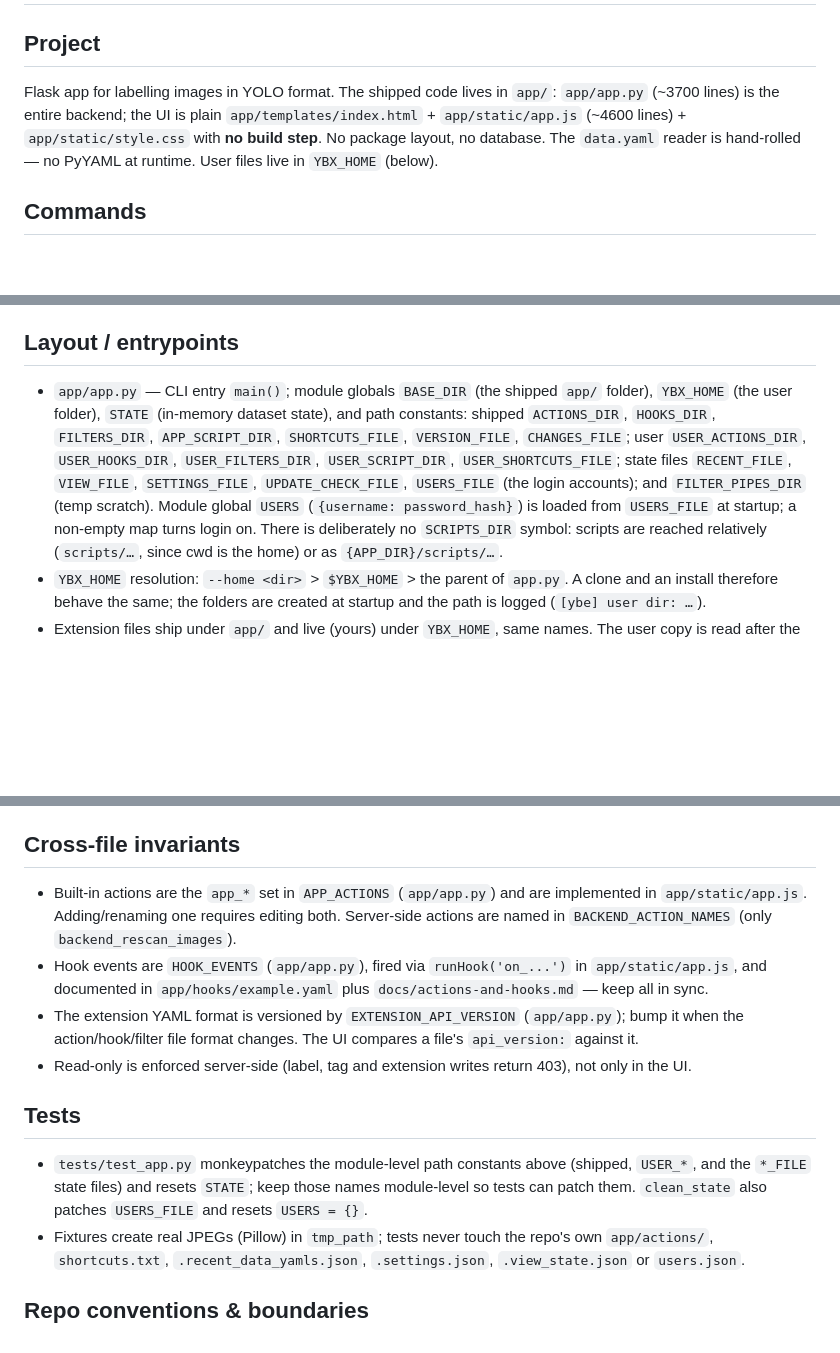
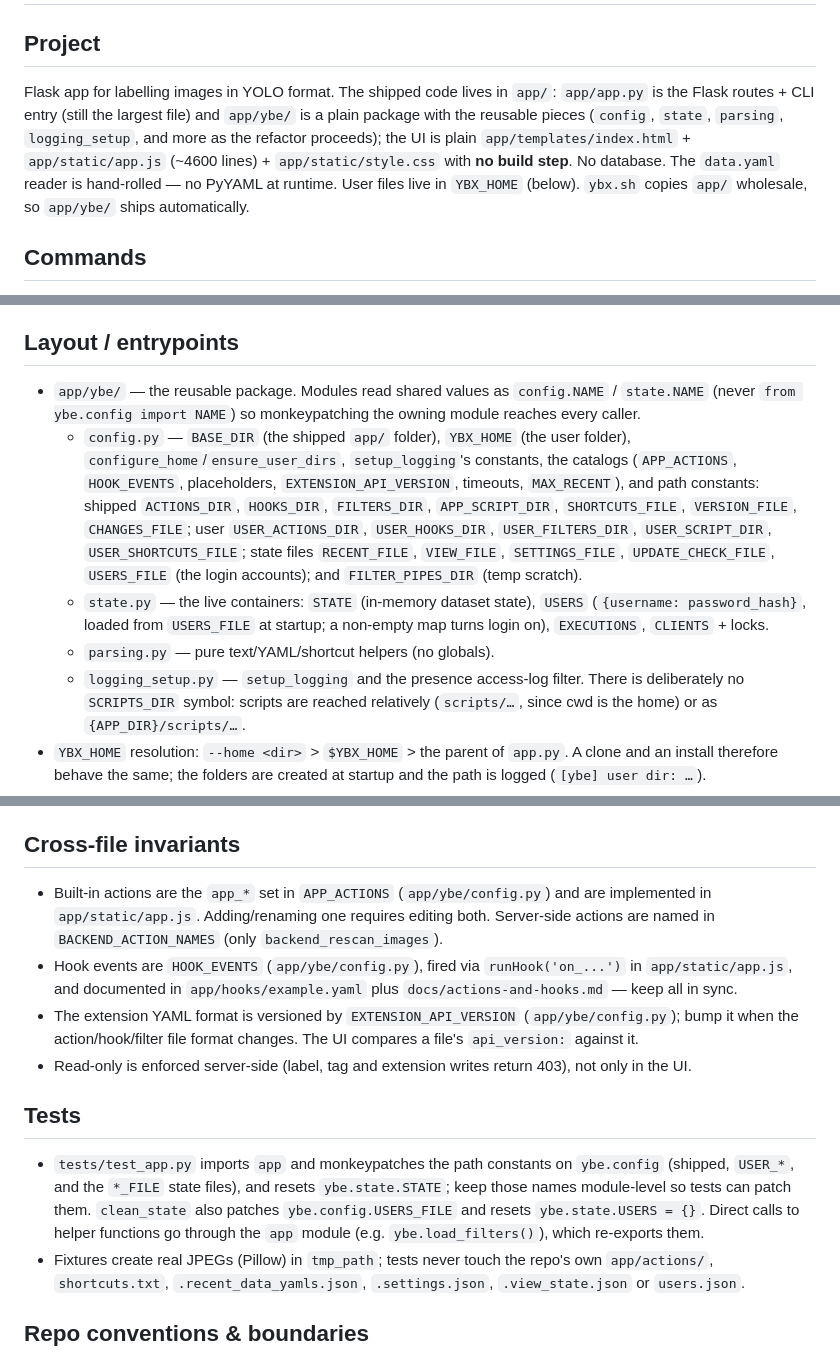
Before and after one commit to tabebqena/yolo-box-editor, a Markdown page: AGENTS.md, 3 parts joined by grey strips. GitHub-like rendering; blank space fills up the shorter version.

Commit message:
Document the app/ybe package layout in AGENTS.md

```diff
--- a/AGENTS.md
+++ b/AGENTS.md
@@ -2,11 +2,13 @@
 
 ## Project
 Flask app for labelling images in YOLO format. The shipped code lives in `app/`:
-`app/app.py` (~3700 lines) is the entire backend; the UI is plain
+`app/app.py` is the Flask routes + CLI entry (still the largest file) and
+`app/ybe/` is a plain package with the reusable pieces (`config`, `state`,
+`parsing`, `logging_setup`, and more as the refactor proceeds); the UI is plain
 `app/templates/index.html` + `app/static/app.js` (~4600 lines) +
-`app/static/style.css` with **no build step**. No package layout, no database.
-The `data.yaml` reader is hand-rolled — no PyYAML at runtime. User files live in
-`YBX_HOME` (below).
+`app/static/style.css` with **no build step**. No database. The `data.yaml`
+reader is hand-rolled — no PyYAML at runtime. User files live in `YBX_HOME`
+(below). `ybx.sh` copies `app/` wholesale, so `app/ybe/` ships automatically.
 
 ## Commands
 - Run: `python app/app.py --data /path/to/data.yaml` (optional `--readonly` to
@@ -30,16 +32,23 @@ The `data.yaml` reader is hand-rolled — no PyYAML at runtime. User files live
   Install Pillow (`pip install pillow`) or collection fails immediately.
 
 ## Layout / entrypoints
-- `app/app.py` — CLI entry `main()`; module globals `BASE_DIR` (the shipped
-  `app/` folder), `YBX_HOME` (the user folder), `STATE` (in-memory dataset
-  state), and path constants: shipped `ACTIONS_DIR`, `HOOKS_DIR`, `FILTERS_DIR`,
-  `APP_SCRIPT_DIR`, `SHORTCUTS_FILE`, `VERSION_FILE`, `CHANGES_FILE`; user
-  `USER_ACTIONS_DIR`, `USER_HOOKS_DIR`, `USER_FILTERS_DIR`, `USER_SCRIPT_DIR`,
-  `USER_SHORTCUTS_FILE`; state files `RECENT_FILE`, `VIEW_FILE`,
-  `SETTINGS_FILE`, `UPDATE_CHECK_FILE`, `USERS_FILE` (the login accounts); and
-  `FILTER_PIPES_DIR` (temp scratch). Module global `USERS`
-  (`{username: password_hash}`) is loaded from `USERS_FILE` at startup; a
-  non-empty map turns login on.
+- `app/ybe/` — the reusable package. Modules read shared values as
+  `config.NAME` / `state.NAME` (never `from ybe.config import NAME`) so
+  monkeypatching the owning module reaches every caller.
+  - `config.py` — `BASE_DIR` (the shipped `app/` folder), `YBX_HOME` (the user
+    folder), `configure_home`/`ensure_user_dirs`, `setup_logging`'s constants,
+    the catalogs (`APP_ACTIONS`, `HOOK_EVENTS`, placeholders, `EXTENSION_API_VERSION`,
+    timeouts, `MAX_RECENT`), and path constants: shipped `ACTIONS_DIR`,
+    `HOOKS_DIR`, `FILTERS_DIR`, `APP_SCRIPT_DIR`, `SHORTCUTS_FILE`,
+    `VERSION_FILE`, `CHANGES_FILE`; user `USER_ACTIONS_DIR`, `USER_HOOKS_DIR`,
+    `USER_FILTERS_DIR`, `USER_SCRIPT_DIR`, `USER_SHORTCUTS_FILE`; state files
+    `RECENT_FILE`, `VIEW_FILE`, `SETTINGS_FILE`, `UPDATE_CHECK_FILE`,
+    `USERS_FILE` (the login accounts); and `FILTER_PIPES_DIR` (temp scratch).
+  - `state.py` — the live containers: `STATE` (in-memory dataset state),
+    `USERS` (`{username: password_hash}`, loaded from `USERS_FILE` at startup;
+    a non-empty map turns login on), `EXECUTIONS`, `CLIENTS` + locks.
+  - `parsing.py` — pure text/YAML/shortcut helpers (no globals).
+  - `logging_setup.py` — `setup_logging` and the presence access-log filter.
   There is deliberately no `SCRIPTS_DIR` symbol: scripts are reached relatively
   (`scripts/…`, since cwd is the home) or as `{APP_DIR}/scripts/…`.
 - `YBX_HOME` resolution: `--home <dir>` > `$YBX_HOME` > the parent of `app.py`.
@@ -96,24 +105,26 @@ The `data.yaml` reader is hand-rolled — no PyYAML at runtime. User files live
   `dataset.md`, `install.md`) are user-facing docs.
 
 ## Cross-file invariants
-- Built-in actions are the `app_*` set in `APP_ACTIONS` (`app/app.py`) and are
-  implemented in `app/static/app.js`. Adding/renaming one requires editing both.
-  Server-side actions are named in `BACKEND_ACTION_NAMES` (only
+- Built-in actions are the `app_*` set in `APP_ACTIONS` (`app/ybe/config.py`) and
+  are implemented in `app/static/app.js`. Adding/renaming one requires editing
+  both. Server-side actions are named in `BACKEND_ACTION_NAMES` (only
   `backend_rescan_images`).
-- Hook events are `HOOK_EVENTS` (`app/app.py`), fired via `runHook('on_...')` in
-  `app/static/app.js`, and documented in `app/hooks/example.yaml` plus
-  `docs/actions-and-hooks.md` — keep all in sync.
+- Hook events are `HOOK_EVENTS` (`app/ybe/config.py`), fired via
+  `runHook('on_...')` in `app/static/app.js`, and documented in
+  `app/hooks/example.yaml` plus `docs/actions-and-hooks.md` — keep all in sync.
 - The extension YAML format is versioned by `EXTENSION_API_VERSION`
-  (`app/app.py`); bump it when the action/hook/filter file format changes. The UI
-  compares a file's `api_version:` against it.
+  (`app/ybe/config.py`); bump it when the action/hook/filter file format changes.
+  The UI compares a file's `api_version:` against it.
 - Read-only is enforced server-side (label, tag and extension writes return
   403), not only in the UI.
 
 ## Tests
-- `tests/test_app.py` monkeypatches the module-level path constants above
-  (shipped, `USER_*`, and the `*_FILE` state files) and resets `STATE`; keep
-  those names module-level so tests can patch them. `clean_state` also patches
-  `USERS_FILE` and resets `USERS = {}`.
+- `tests/test_app.py` imports `app` and monkeypatches the path constants on
+  `ybe.config` (shipped, `USER_*`, and the `*_FILE` state files), and resets
+  `ybe.state.STATE`; keep those names module-level so tests can patch them.
+  `clean_state` also patches `ybe.config.USERS_FILE` and resets
+  `ybe.state.USERS = {}`. Direct calls to helper functions go through the
+  `app` module (e.g. `ybe.load_filters()`), which re-exports them.
 - Fixtures create real JPEGs (Pillow) in `tmp_path`; tests never touch the repo's
   own `app/actions/`, `shortcuts.txt`, `.recent_data_yamls.json`,
   `.settings.json`, `.view_state.json` or `users.json`.
```
